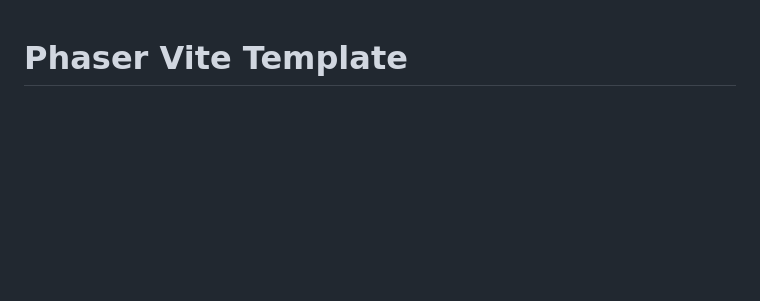
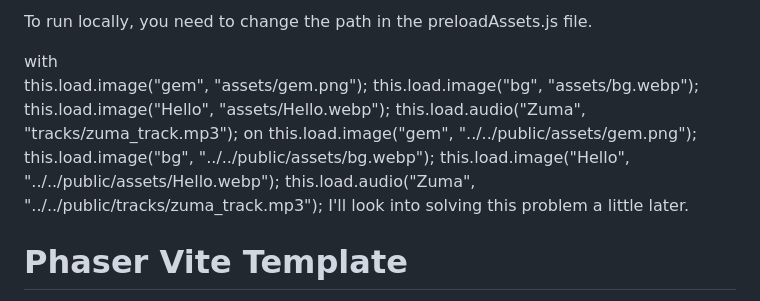
Before and after one commit to klima3775/phaser-zuma, a Markdown page: README.md, the part around the change. Rendered like a GitHub page; blank space fills up the shorter version.

```diff
--- a/README.md
+++ b/README.md
@@ -1,3 +1,19 @@
+
+To run locally, you need to change the path in the preloadAssets.js file.
+
+with
+    this.load.image("gem", "assets/gem.png");
+    this.load.image("bg", "assets/bg.webp");
+    this.load.image("Hello", "assets/Hello.webp");
+    this.load.audio("Zuma", "tracks/zuma_track.mp3");
+on
+   this.load.image("gem", "../../public/assets/gem.png");
+    this.load.image("bg", "../../public/assets/bg.webp");
+    this.load.image("Hello", "../../public/assets/Hello.webp");
+    this.load.audio("Zuma", "../../public/tracks/zuma_track.mp3");
+I'll look into solving this problem a little later.
+
+
 # Phaser Vite Template
 
 This is a Phaser 3 project template that uses Vite for bundling. It supports hot-reloading for quick development workflow and includes scripts to generate production-ready builds.
```
